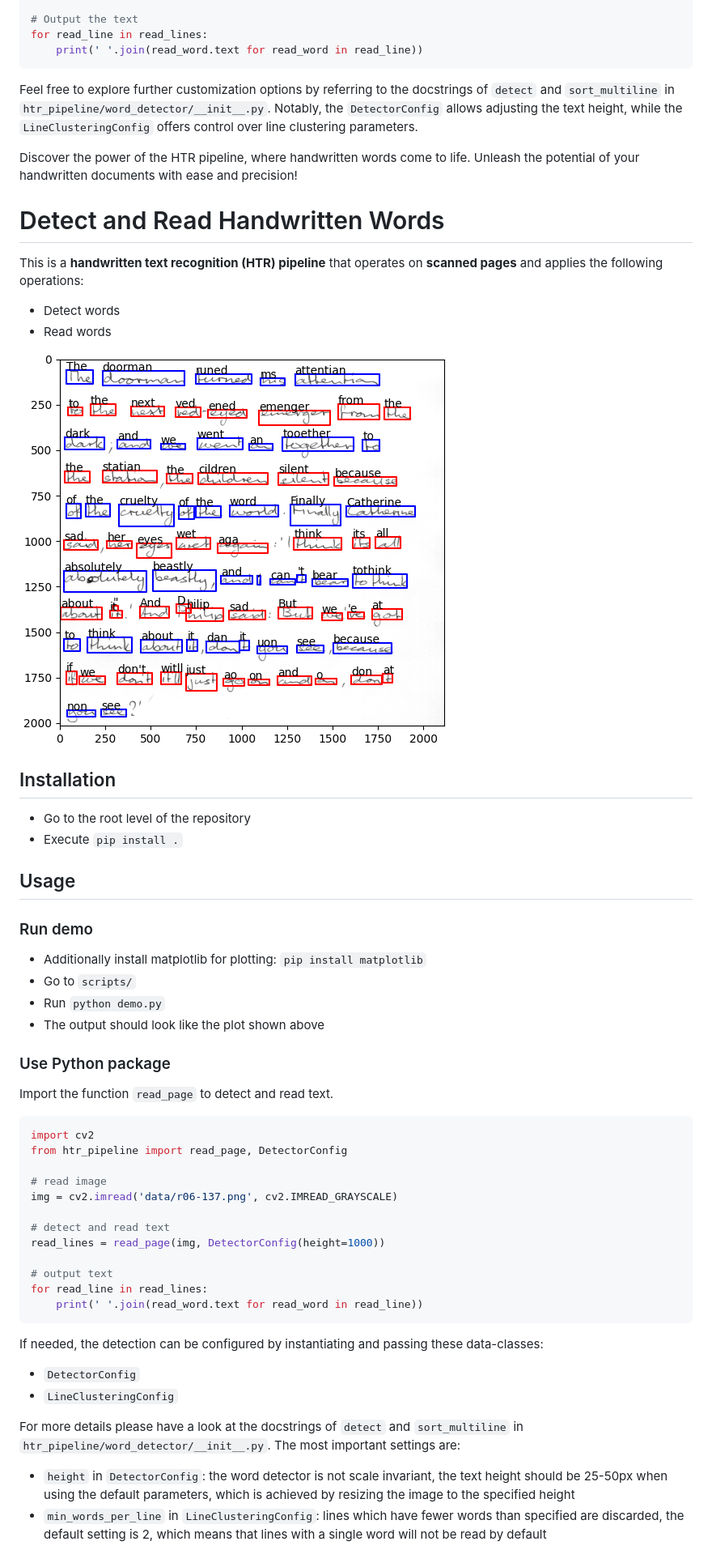
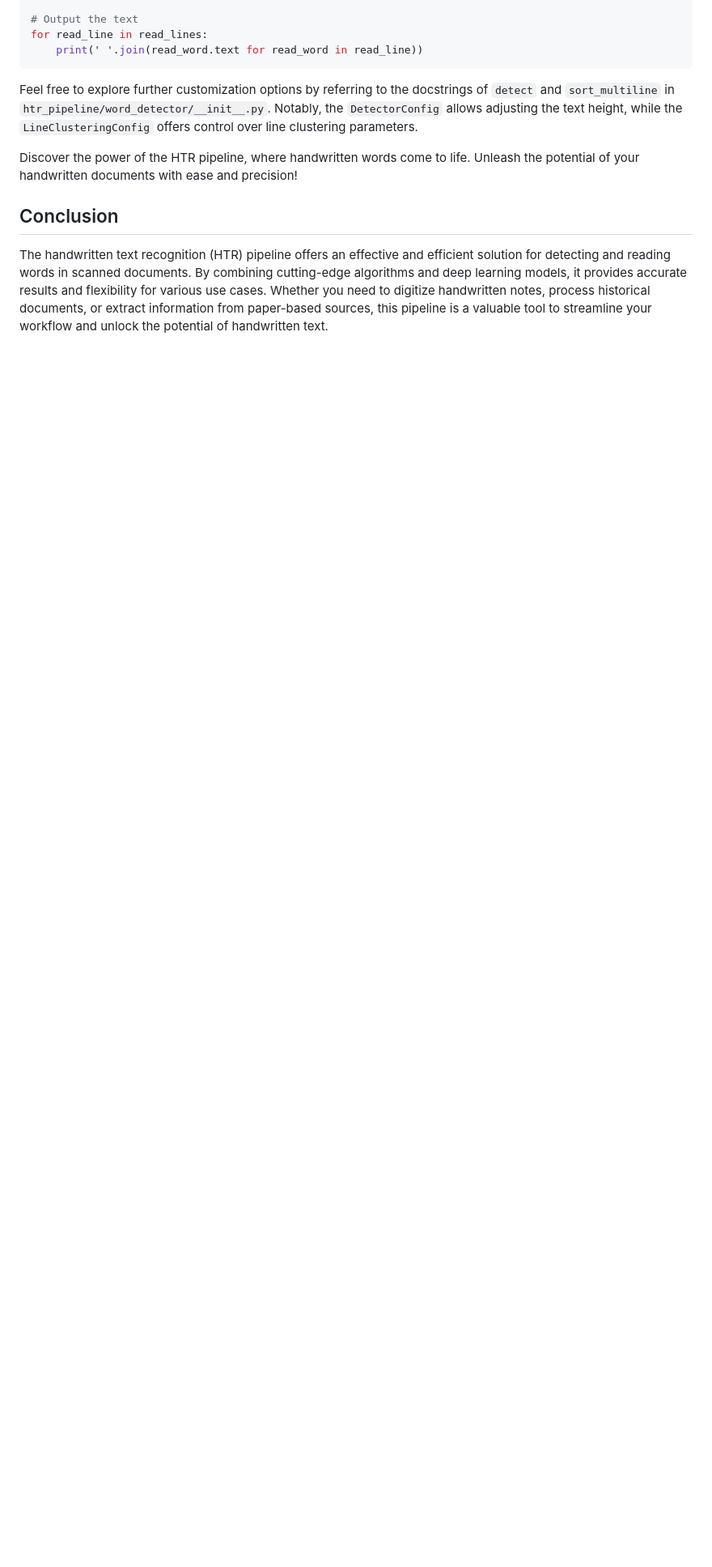
Before and after one commit to Ajaikrishna11/pen-to-voice, a Markdown page: README.md, the part around the change printed below. Shown: that part at 81% size. Rendered like a GitHub page; blank space fills up the shorter version.

`````diff
--- a/README.md
+++ b/README.md
@@ -58,60 +69,5 @@ Feel free to explore further customization options by referring to the docstring
 
 Discover the power of the HTR pipeline, where handwritten words come to life. Unleash the potential of your handwritten documents with ease and precision!
 
-
-# Detect and Read Handwritten Words
-
-This is a **handwritten text recognition (HTR) pipeline** that operates on **scanned pages** and applies the following
-operations:
-
-* Detect words
-* Read words
-
-![example](./doc/example.png)
-
-
-## Installation
-
-* Go to the root level of the repository
-* Execute `pip install .`
-
-## Usage
-
-### Run demo
-
-* Additionally install matplotlib for plotting: `pip install matplotlib`
-* Go to `scripts/`
-* Run `python demo.py`
-* The output should look like the plot shown above
-
-### Use Python package
-
-Import the function `read_page` to detect and read text.
-
-````python
-import cv2
-from htr_pipeline import read_page, DetectorConfig
-
-# read image
-img = cv2.imread('data/r06-137.png', cv2.IMREAD_GRAYSCALE)
-
-# detect and read text
-read_lines = read_page(img, DetectorConfig(height=1000))
-
-# output text
-for read_line in read_lines:
-    print(' '.join(read_word.text for read_word in read_line))
-````
-
-If needed, the detection can be configured by instantiating and passing these data-classes:
-
-* `DetectorConfig`
-* `LineClusteringConfig`
-
-For more details please have a look at the docstrings of `detect` and `sort_multiline`
-in `htr_pipeline/word_detector/__init__.py`. The most important settings are:
-
-* `height` in `DetectorConfig`: the word detector is not scale invariant, the text height should be 25-50px when using
-  the default parameters, which is achieved by resizing the image to the specified height
-* `min_words_per_line` in `LineClusteringConfig`: lines which have fewer words than specified are discarded, the default
-  setting is 2, which means that lines with a single word will not be read by default
+## Conclusion
+The handwritten text recognition (HTR) pipeline offers an effective and efficient solution for detecting and reading words in scanned documents. By combining cutting-edge algorithms and deep learning models, it provides accurate results and flexibility for various use cases. Whether you need to digitize handwritten notes, process historical documents, or extract information from paper-based sources, this pipeline is a valuable tool to streamline your workflow and unlock the potential of handwritten text.
`````
Also changed, not shown: other parts of README.md (+16 -5 lines).
